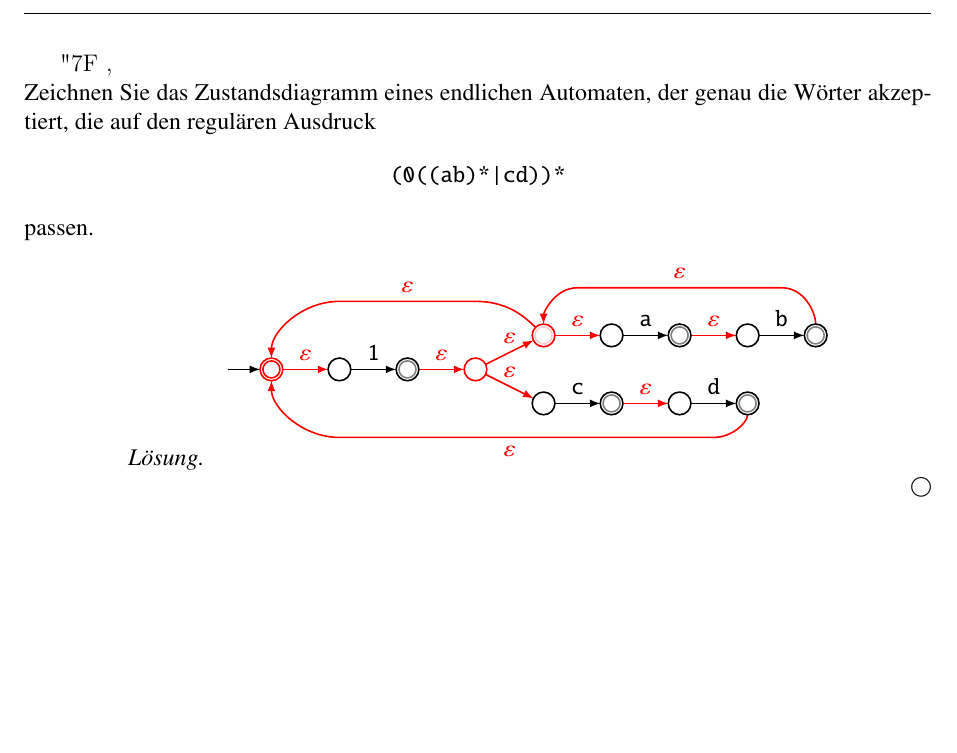
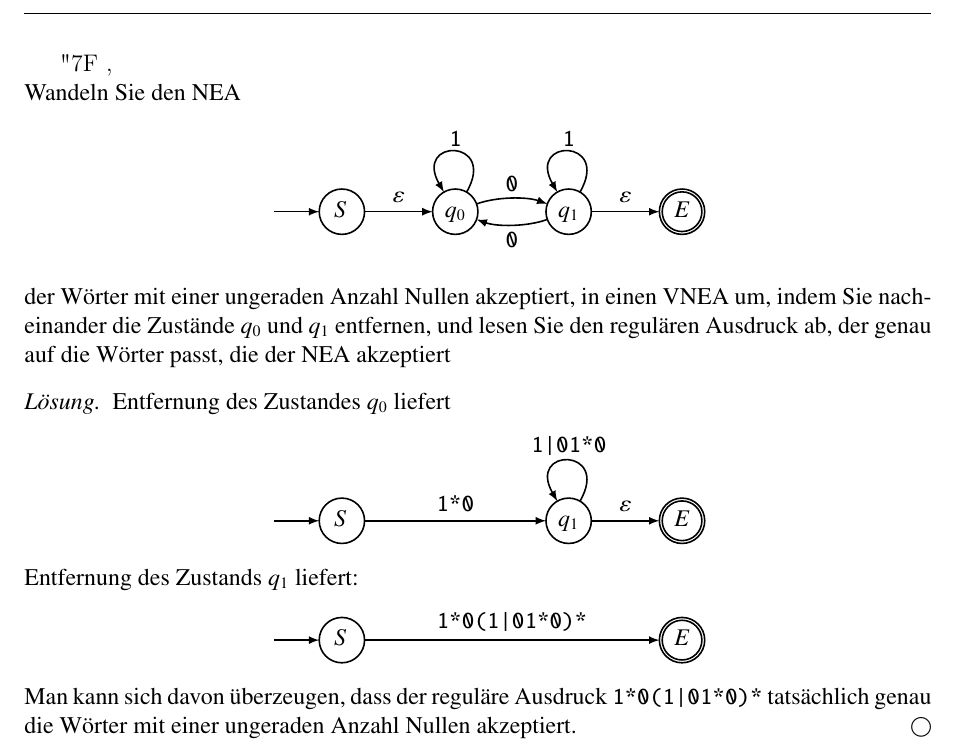
Before and after one commit to AndreasFMueller/AutoSpr, a LaTeX book (aufgaben/test.tex, which reads aufgaben/3/30000088.tex, aufgaben/3/30000089.tex): part of the page, cut so that both start at the same text, the shorter picture padded with empty space. Compiled offline with pdfLaTeX.

Commit message:
add new problems

```diff
--- a/aufgaben/3/30000088.tex
+++ b/aufgaben/3/30000088.tex
@@ -34,47 +34,9 @@ passen.
 	\coordinate (q11) at ({6*\l},{-0.5*\l});
 	\coordinate (q12) at ({7*\l},{-0.5*\l});
 }
-\begin{center}
-\begin{tikzpicture}[>=latex,thick]
-\punkte
-\begin{scope}
-	\color{red}
-	\akzeptierzustand{(q0)}{red}
-	\zustand{(q3)}
-	\akzeptierzustand{(q4)}{red!20}
-	\pfeil{(q0)}{(q1)}
-	\node at ($0.5*(q0)+0.5*(q1)$) [above] {$\varepsilon$};
-	\pfeil{(q2)}{(q3)}
-	\node at ($0.5*(q2)+0.5*(q3)$) [above] {$\varepsilon$};
-	\pfeil{(q3)}{(q9)}
-	\node at ($0.5*(q3)+0.5*(q9)$) [above] {$\varepsilon$};
-	\pfeil{(q4)}{(q5)}
-	\node at ($0.5*(q4)+0.5*(q5)$) [above] {$\varepsilon$};
-	\pfeil{(q6)}{(q7)}
-	\node at ($0.5*(q6)+0.5*(q7)$) [above] {$\varepsilon$};
-	\pfeil{(q3)}{(q4)}
-	\node at ($0.5*(q3)+0.5*(q4)$) [above] {$\varepsilon$};
-	\pfeil{(q10)}{(q11)}
-	\node at ($0.5*(q10)+0.5*(q11)$) [above] {$\varepsilon$};
-	\draw[->,shorten >= 0.2cm,shorten <= 0.2cm]
-		(q8) to[out=90,in=0] ({7.5*\l},{1.2*\l})
-		--
-		({4.5*\l},{1.2*\l}) to[out=180,in=90] (q4);
-	\node at ({6*\l},{1.2*\l}) [above] {$\varepsilon$};
-	\draw[->,shorten >= 0.2cm,shorten <= 0.2cm]
-		(q12) to[out=-90,in=0] ({6.5*\l},{-\l})
-		--
-		(\l,-\l) to[out=180,in=-90] (q0);
-	\node at ({3.5*\l},-\l) [below] {$\varepsilon$};
-	\draw[->,shorten >= 0.2cm,shorten <= 0.2cm]
-		(q4) to[out=135,in=0] ({3*\l},\l)
-		--
-		(\l,\l) to[out=180,in=90] (q0);
-	\node at ({2*\l},\l) [above] {$\varepsilon$};
-\end{scope}
-\pfeil{(s)}{(q0)}
+\def\buchstaben#1{
 	\pfeil{(q1)}{(q2)}
-\node at ($0.5*(q1)+0.5*(q2)$) [above] {\texttt{1}};
+	\node at ($0.5*(q1)+0.5*(q2)$) [above] {\texttt{0}};
 	\pfeil{(q5)}{(q6)}
 	\node at ($0.5*(q5)+0.5*(q6)$) [above] {\texttt{a}};
 	\pfeil{(q7)}{(q8)}
@@ -84,12 +46,11 @@ passen.
 	\pfeil{(q11)}{(q12)}
 	\node at ($0.5*(q11)+0.5*(q12)$) [above] {\texttt{d}};
 	\zustand{(q1)}
-\akzeptierzustand{(q2)}{gray}
+	\akzeptierzustand{(q2)}{#1}
 	\zustand{(q5)}
-\akzeptierzustand{(q6)}{gray}
+	\akzeptierzustand{(q6)}{#1}
 	\zustand{(q7)}
-\akzeptierzustand{(q8)}{gray}
+	\akzeptierzustand{(q8)}{#1}
 	\zustand{(q9)}
-\akzeptierzustand{(q10)}{gray}
+	\akzeptierzustand{(q10)}{#1}
 	\zustand{(q11)}
-\akzeptierzustand{(q12)}{gray}
--- /dev/null
+++ b/aufgaben/3/30000089.tex
@@ -0,0 +1,101 @@
+Wandeln Sie den NEA
+\begin{center}
+\def\l{2}
+\def\r{0.4}
+\def\zustand#1#2{
+	\draw #1 circle[radius=\r];
+	\node at #1 {$#2\mathstrut$};
+}
+\def\akzeptierzustand#1#2{
+	\zustand{#1}{#2}
+	\draw #1 circle[radius={\r-0.05}];
+}
+\def\punkte{
+	\coordinate (S) at (-\l,0);
+	\coordinate (q0) at (0,0);
+	\coordinate (q1) at (\l,0);
+	\coordinate (E) at ({2*\l},0);
+}
+\def\pfeil#1#2{
+	\draw[->,shorten >= 0.4cm,shorten <= 0.4cm] #1 -- #2;
+}
+\begin{tikzpicture}[>=latex,thick]
+\punkte
+\zustand{(S)}{S}
+\zustand{(q0)}{q_0}
+\zustand{(q1)}{q_1}
+\pfeil{({-1.8*\l},0)}{(S)}
+\pfeil{(S)}{(q0)}
+\node at ($0.5*(S)+0.5*(q0)$) [above] {$\varepsilon$};
+\draw[->,shorten >= 0.4cm,shorten <= 0.4cm] (q0) to[out=20,in=160] (q1);
+\node at ($0.5*(q0)+0.5*(q1)+(0,0.2)$) [above] {\texttt{0}};
+\draw[->,shorten >= 0.4cm,shorten <= 0.4cm] (q1) to[out=-160,in=-20] (q0);
+\node at ($0.5*(q0)+0.5*(q1)+(0,-0.2)$) [below] {\texttt{0}};
+\pfeil{(q1)}{(E)}
+\node at ($0.5*(q1)+0.5*(E)$) [above] {$\varepsilon$};
+\akzeptierzustand{(E)}{E}
+\draw[->,shorten >= 0.4cm,shorten <= 0.4cm]
+	(q0) to[out=60,in=120,distance=1.5cm] (q0);
+\node at ($(q0)+(0,1)$) [above] {\texttt{1}};
+\draw[->,shorten >= 0.4cm,shorten <= 0.4cm]
+	(q1) to[out=60,in=120,distance=1.5cm] (q1);
+\node at ($(q1)+(0,1)$) [above] {\texttt{1}};
+\end{tikzpicture}
+\end{center}
+der Wörter mit einer ungeraden Anzahl Nullen akzeptiert,
+in einen VNEA um, indem Sie nacheinander die Zustände $q_0$ und $q_1$
+entfernen, und lesen Sie den regulären Ausdruck ab, der genau auf die
+Wörter passt, die der NEA akzeptiert
+
+\begin{loesung}
+\def\l{2}
+\def\r{0.4}
+\def\zustand#1#2{
+	\draw #1 circle[radius=\r];
+	\node at #1 {$#2\mathstrut$};
+}
+\def\akzeptierzustand#1#2{
+	\zustand{#1}{#2}
+	\draw #1 circle[radius={\r-0.05}];
+}
+\def\punkte{
+	\coordinate (S) at (-\l,0);
+	\coordinate (q0) at (0,0);
+	\coordinate (q1) at (\l,0);
+	\coordinate (E) at ({2*\l},0);
+}
+\def\pfeil#1#2{
+	\draw[->,shorten >= 0.4cm,shorten <= 0.4cm] #1 -- #2;
+}
+Entfernung des Zustandes $q_0$ liefert
+\begin{center}
+\begin{tikzpicture}[>=latex,thick]
+\punkte
+\zustand{(S)}{S}
+\zustand{(q1)}{q_1}
+\pfeil{({-1.8*\l},0)}{(S)}
+\pfeil{(S)}{(q1)}
+\node at ($0.5*(S)+0.5*(q1)$) [above] {\texttt{1*0}};
+\pfeil{(q1)}{(E)}
+\node at ($0.5*(q1)+0.5*(E)$) [above] {$\varepsilon$};
+\akzeptierzustand{(E)}{E}
+\draw[->,shorten >= 0.4cm,shorten <= 0.4cm]
+	(q1) to[out=60,in=120,distance=1.5cm] (q1);
+\node at ($(q1)+(0,1)$) [above] {\texttt{1|01*0}};
+\end{tikzpicture}
+\end{center}
+Entfernung des Zustands $q_1$ liefert:
+\begin{center}
+\begin{tikzpicture}[>=latex,thick]
+\punkte
+\zustand{(S)}{S}
+\pfeil{({-1.8*\l},0)}{(S)}
+\pfeil{(S)}{(E)}
+\node at ($0.5*(S)+0.5*(E)$) [above] {\texttt{1*0(1|01*0)*}};
+\akzeptierzustand{(E)}{E}
+\end{tikzpicture}
+\end{center}
+Man kann sich davon überzeugen, dass der reguläre Ausdruck
+\texttt{1*0(1|01*0)*} tatsächlich genau die Wörter mit einer
+ungeraden Anzahl Nullen akzeptiert.
+\end{loesung}
```
Also changed, not shown: aufgaben/testaufgabe.tex (+1 -1 lines), aufgaben/3/30000088.tex (132 more changed lines). Lines whose indentation alone changed are shown as unchanged.
